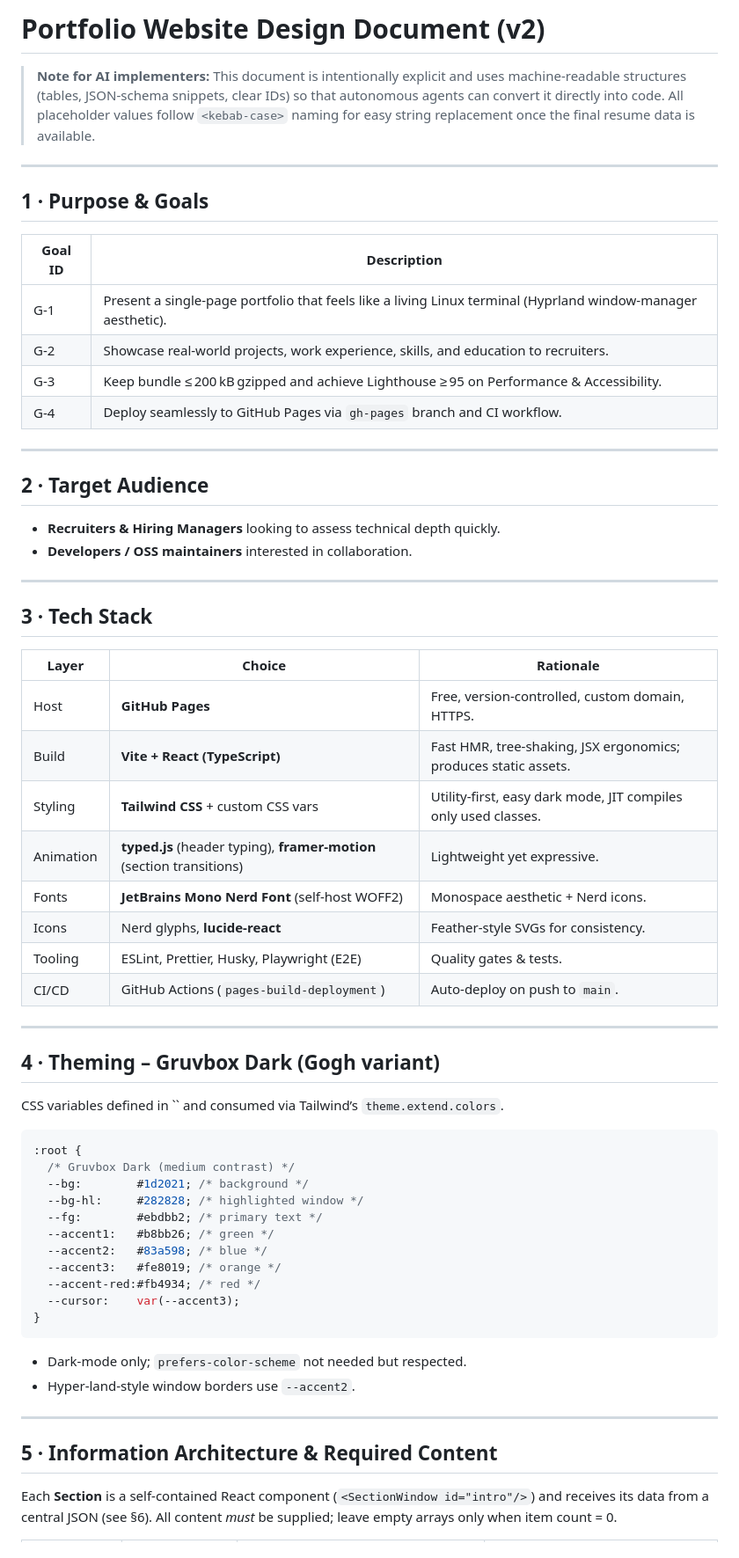
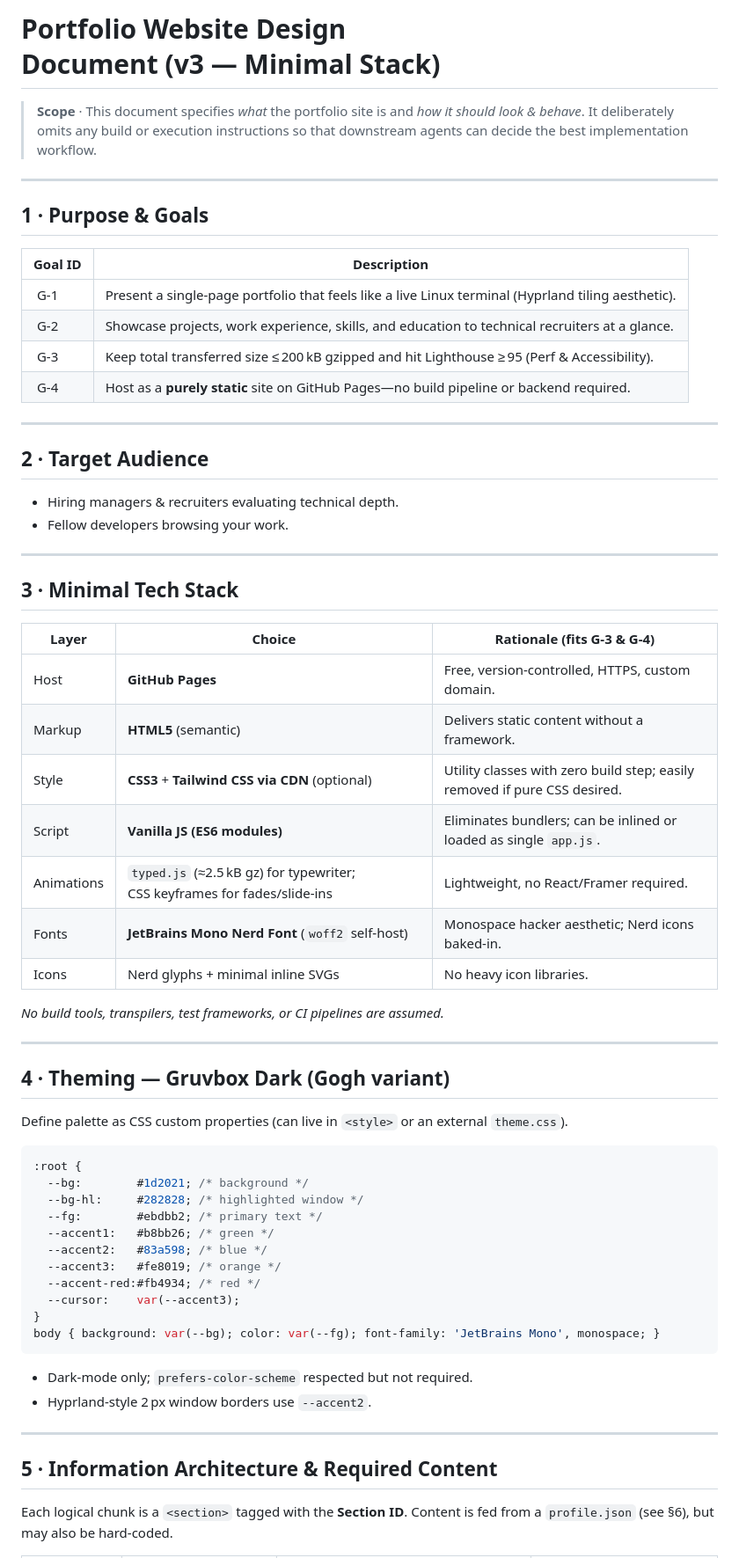
Before and after one commit to ashraja941/portfolio, a Markdown page: assets/portfolio_design_doc.md, the part around one of its changes. Shown at 88% size. Drawn GitHub-style.

````diff
--- a/assets/portfolio_design_doc.md
+++ b/assets/portfolio_design_doc.md
@@ -1,49 +1,49 @@
-# Portfolio Website Design Document (v2)
+# Portfolio Website Design Document (v3 — Minimal Stack)
 
-> **Note for AI implementers:** This document is intentionally explicit and uses machine‑readable structures (tables, JSON-schema snippets, clear IDs) so that autonomous agents can convert it directly into code. All placeholder values follow `<kebab‑case>` naming for easy string replacement once the final resume data is available.
+> **Scope** · This document specifies *what* the portfolio site is and *how it should look & behave*. It deliberately omits any build or execution instructions so that downstream agents can decide the best implementation workflow.
 
 ---
 
-## 1 · Purpose & Goals
+## 1 · Purpose & Goals
 
-| Goal ID | Description                                                                                                  |
-| ------- | ------------------------------------------------------------------------------------------------------------ |
-| G‑1     | Present a single‑page portfolio that feels like a living Linux terminal (Hyprland window‑manager aesthetic). |
-| G‑2     | Showcase real‑world projects, work experience, skills, and education to recruiters.                          |
-| G‑3     | Keep bundle ≤ 200 kB gzipped and achieve Lighthouse ≥ 95 on Performance & Accessibility.                     |
-| G‑4     | Deploy seamlessly to GitHub Pages via `gh-pages` branch and CI workflow.                                     |
+| Goal ID | Description                                                                                        |
+| ------- | -------------------------------------------------------------------------------------------------- |
+|  G‑1    | Present a single‑page portfolio that feels like a live Linux terminal (Hyprland tiling aesthetic). |
+|  G‑2    | Showcase projects, work experience, skills, and education to technical recruiters at a glance.     |
+|  G‑3    | Keep total transferred size ≤ 200 kB gzipped and hit Lighthouse ≥ 95 (Perf & Accessibility).       |
+|  G‑4    | Host as a **purely static** site on GitHub Pages—no build pipeline or backend required.            |
 
 ---
 
-## 2 · Target Audience
+## 2 · Target Audience
 
-- **Recruiters & Hiring Managers** looking to assess technical depth quickly.
-- **Developers / OSS maintainers** interested in collaboration.
+* Hiring managers & recruiters evaluating technical depth.
+* Fellow developers browsing your work.
 
 ---
 
-## 3 · Tech Stack
+## 3 · Minimal Tech Stack
 
-| Layer     | Choice                                                                | Rationale                                                       |
-| --------- | --------------------------------------------------------------------- | --------------------------------------------------------------- |
-| Host      | **GitHub Pages**                                                      | Free, version‑controlled, custom domain, HTTPS.                 |
-| Build     | **Vite + React (TypeScript)**                                         | Fast HMR, tree‑shaking, JSX ergonomics; produces static assets. |
-| Styling   | **Tailwind CSS** + custom CSS vars                                    | Utility‑first, easy dark mode, JIT compiles only used classes.  |
-| Animation | **typed.js** (header typing), **framer‑motion** (section transitions) | Lightweight yet expressive.                                     |
-| Fonts     | **JetBrains Mono Nerd Font** (self‑host WOFF2)                        | Monospace aesthetic + Nerd icons.                               |
-| Icons     | Nerd glyphs, **lucide‑react**                                         | Feather‑style SVGs for consistency.                             |
-| Tooling   | ESLint, Prettier, Husky, Playwright (E2E)                             | Quality gates & tests.                                          |
-| CI/CD     | GitHub Actions (`pages-build-deployment`)                             | Auto‑deploy on push to `main`.                                  |
+| Layer      | Choice                                                                    | Rationale (fits G‑3 & G‑4)                                                |
+| ---------- | ------------------------------------------------------------------------- | ------------------------------------------------------------------------- |
+| Host       | **GitHub Pages**                                                          | Free, version‑controlled, HTTPS, custom domain.                           |
+| Markup     | **HTML5** (semantic)                                                      | Delivers static content without a framework.                              |
+| Style      | **CSS3** + **Tailwind CSS via CDN** (optional)                            | Utility classes with zero build step; easily removed if pure CSS desired. |
+| Script     | **Vanilla JS (ES6 modules)**                                              | Eliminates bundlers; can be inlined or loaded as single `app.js`.         |
+| Animations | `typed.js` (≈2.5 kB gz) for typewriter; CSS keyframes for fades/slide‑ins | Lightweight, no React/Framer required.                                    |
+| Fonts      | **JetBrains Mono Nerd Font** (`woff2` self‑host)                          | Monospace hacker aesthetic; Nerd icons baked‑in.                          |
+| Icons      | Nerd glyphs + minimal inline SVGs                                         | No heavy icon libraries.                                                  |
+
+*No build tools, transpilers, test frameworks, or CI pipelines are assumed.*
 
 ---
 
-## 4 · Theming – Gruvbox Dark (Gogh variant)
+## 4 · Theming — Gruvbox Dark (Gogh variant)
 
-CSS variables defined in `` and consumed via Tailwind’s `theme.extend.colors`.
+Define palette as CSS custom properties (can live in `<style>` or an external `theme.css`).
 
 ```css
 :root {
-  /* Gruvbox Dark (medium contrast) */
   --bg:        #1d2021; /* background */
   --bg-hl:     #282828; /* highlighted window */
   --fg:        #ebdbb2; /* primary text */
@@ -53,14 +53,15 @@ CSS variables defined in `` and consumed via Tailwind’s `theme.extend.colors`.
   --accent-red:#fb4934; /* red */
   --cursor:    var(--accent3);
 }
+body { background: var(--bg); color: var(--fg); font-family: 'JetBrains Mono', monospace; }
 ```
 
-- Dark‑mode only; `prefers-color-scheme` not needed but respected.
-- Hyper‑land‑style window borders use `--accent2`.
+* Dark‑mode only; `prefers-color-scheme` respected but not required.
+* Hyprland‑style 2 px window borders use `--accent2`.
 
 ---
 
-## 5 · Information Architecture & Required Content
+## 5 · Information Architecture & Required Content
 
-Each **Section** is a self‑contained React component (`<SectionWindow id="intro"/>`) and receives its data from a central JSON (see §6). All content *must* be supplied; leave empty arrays only when item count = 0.
+Each logical chunk is a `<section>` tagged with the **Section ID**. Content is fed from a `profile.json` (see §6), but may also be hard‑coded.
 
````
Also changed, not shown: other parts of assets/portfolio_design_doc.md (+60 -84 lines).
